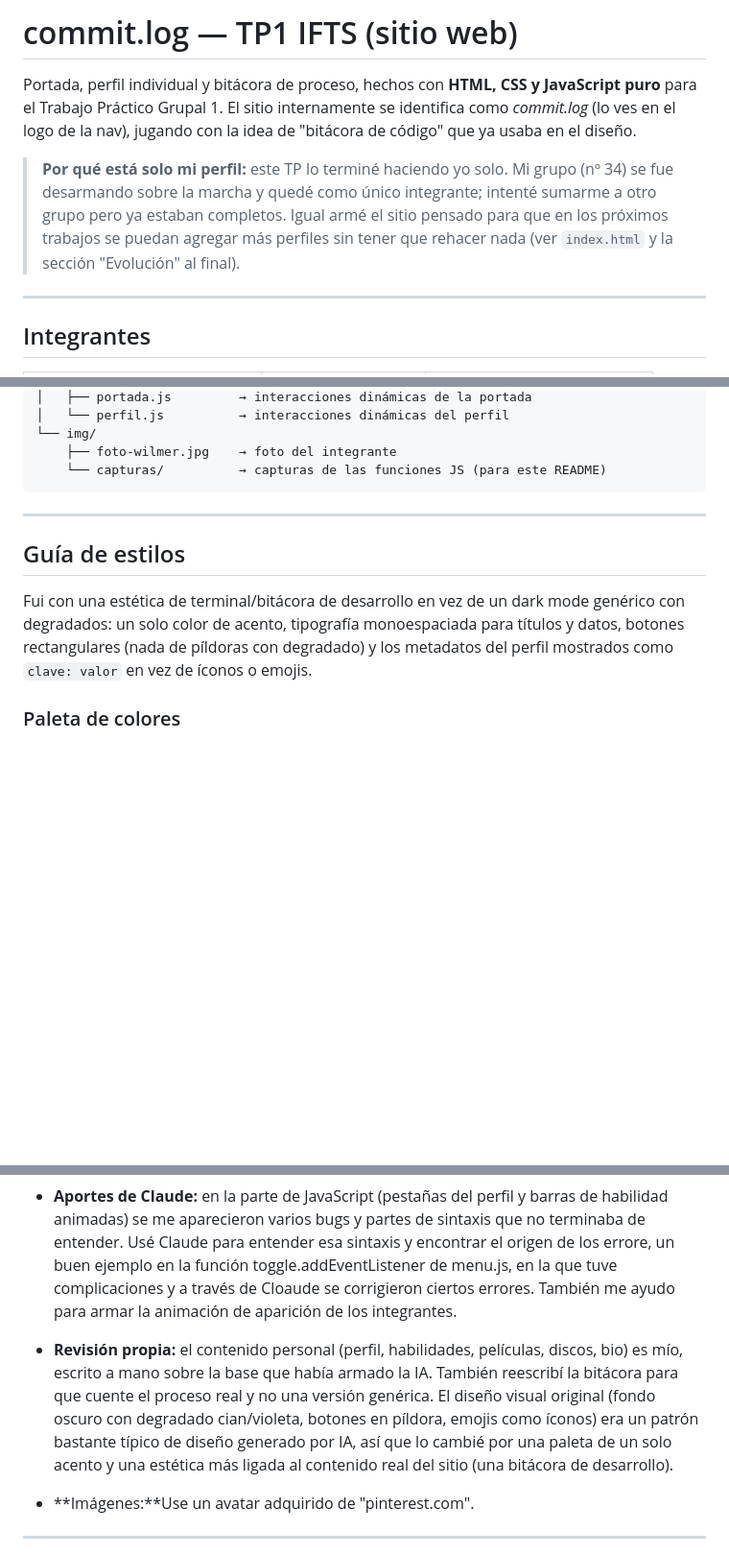
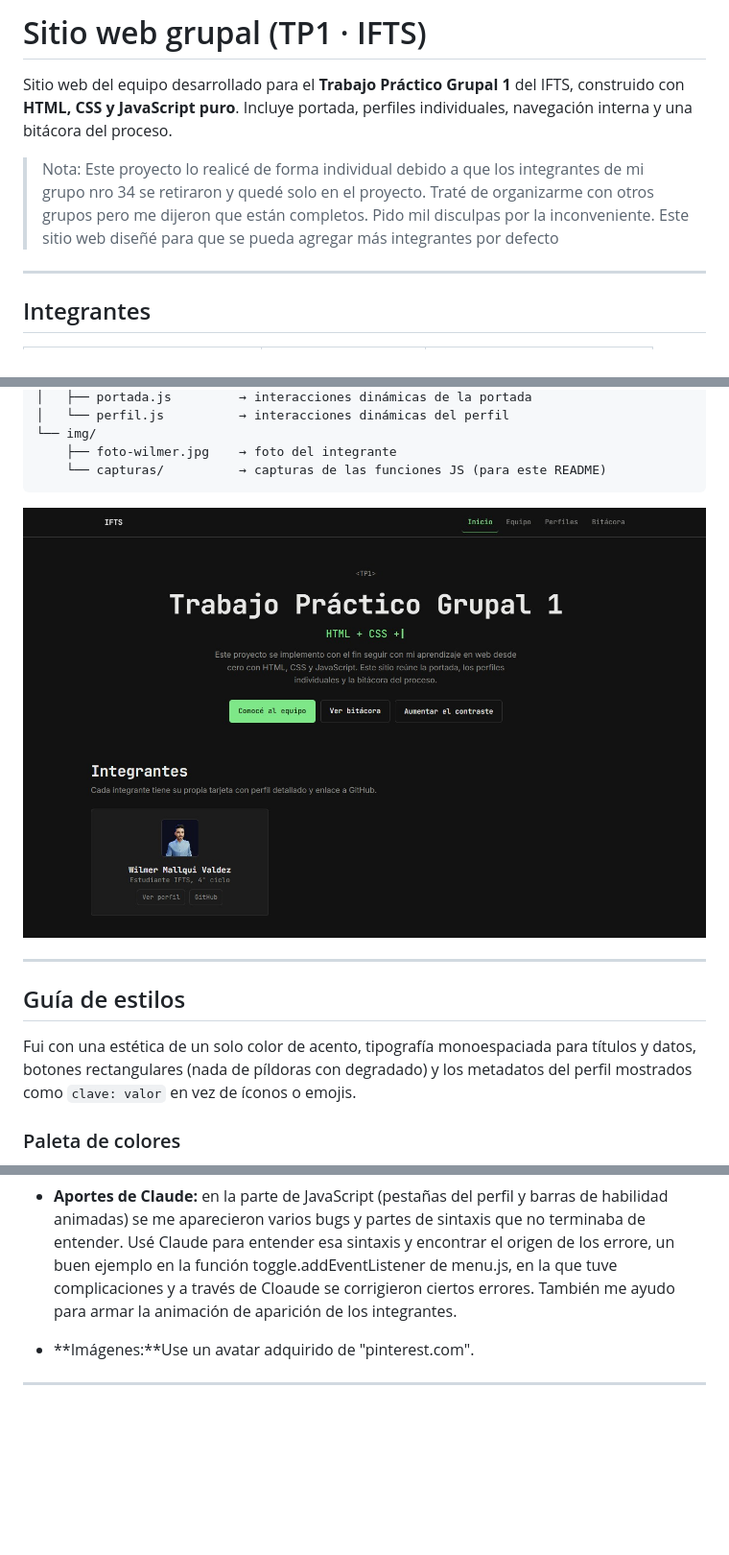
Before and after one commit to wemvaldez1122/PFO-1, a Markdown page: README.md, 3 parts joined by grey strips. Shown at 96% size. Rendered like a GitHub page; blank space fills up the shorter version.

````diff
--- a/README.md
+++ b/README.md
@@ -1,17 +1,14 @@
-# commit.log — TP1 IFTS (sitio web)
+# Sitio web grupal (TP1 · IFTS)
 
-Portada, perfil individual y bitácora de proceso, hechos con **HTML, CSS y
-JavaScript puro** para el Trabajo Práctico Grupal 1. El sitio internamente
-se identifica como *commit.log* (lo ves en el logo de la nav), jugando con
-la idea de "bitácora de código" que ya usaba en el diseño.
+Sitio web del equipo desarrollado para el **Trabajo Práctico Grupal 1**
+del IFTS, construido con **HTML, CSS y JavaScript puro**. Incluye portada,
+perfiles individuales, navegación interna y una bitácora del proceso.
 
-> **Por qué está solo mi perfil:** este TP lo terminé haciendo yo solo. Mi
-> grupo (nº 34) se fue desarmando sobre la marcha y quedé como único
-> integrante; intenté sumarme a otro grupo pero ya estaban completos.
-> Igual armé el sitio pensado para que en los próximos trabajos se puedan
-> agregar más perfiles sin tener que rehacer nada (ver `index.html` y la
-> sección "Evolución" al final).
-
+> Nota: Este proyecto lo realicé de forma individual debido a que los
+ integrantes de mi grupo nro 34 se retiraron y quedé solo en el proyecto.
+ Traté de organizarme con otros grupos pero me dijeron que están completos.
+ Pido mil disculpas por la inconveniente.
+ Este sitio web diseñé para que se pueda agregar más integrantes por defecto
 ---
 
 ## Integrantes
@@ -51,13 +48,13 @@ ________________________________________________________________________________
     ├── foto-wilmer.jpg    → foto del integrante
     └── capturas/          → capturas de las funciones JS (para este README)
 ```
+![Index: Apariencia inicio](img/capturas/index.jpg)
 
----
+_________________________________________________________________________________________________________________
 
 ## Guía de estilos
 
-Fui con una estética de terminal/bitácora de desarrollo en vez de un dark
-mode genérico con degradados: un solo color de acento, tipografía
+Fui con una estética de un solo color de acento, tipografía
 monoespaciada para títulos y datos, botones rectangulares (nada de
 píldoras con degradado) y los metadatos del perfil mostrados como
 `clave: valor` en vez de íconos o emojis.
@@ -162,15 +169,6 @@ ________________________________________________________________________________
   través de Cloaude se corrigieron ciertos errores.
   También me ayudo para armar la animación de aparición de los integrantes.
 
-- **Revisión propia:** el contenido personal (perfil, habilidades,
-  películas, discos, bio) es mío, escrito a mano sobre la base que había
-  armado la IA. También reescribí la bitácora para que cuente el proceso
-  real y no una versión genérica. El diseño visual original (fondo oscuro
-  con degradado cian/violeta, botones en píldora, emojis como íconos) era
-  un patrón bastante típico de diseño generado por IA, así que lo cambié
-  por una paleta de un solo acento y una estética más ligada al contenido
-  real del sitio (una bitácora de desarrollo).
-
 - **Imágenes:**Use un avatar adquirido de "pinterest.com".
 
 ____________________________________________________________________________________________________________________
````
Also changed, not shown: other parts of README.md (+10 -0 lines).
